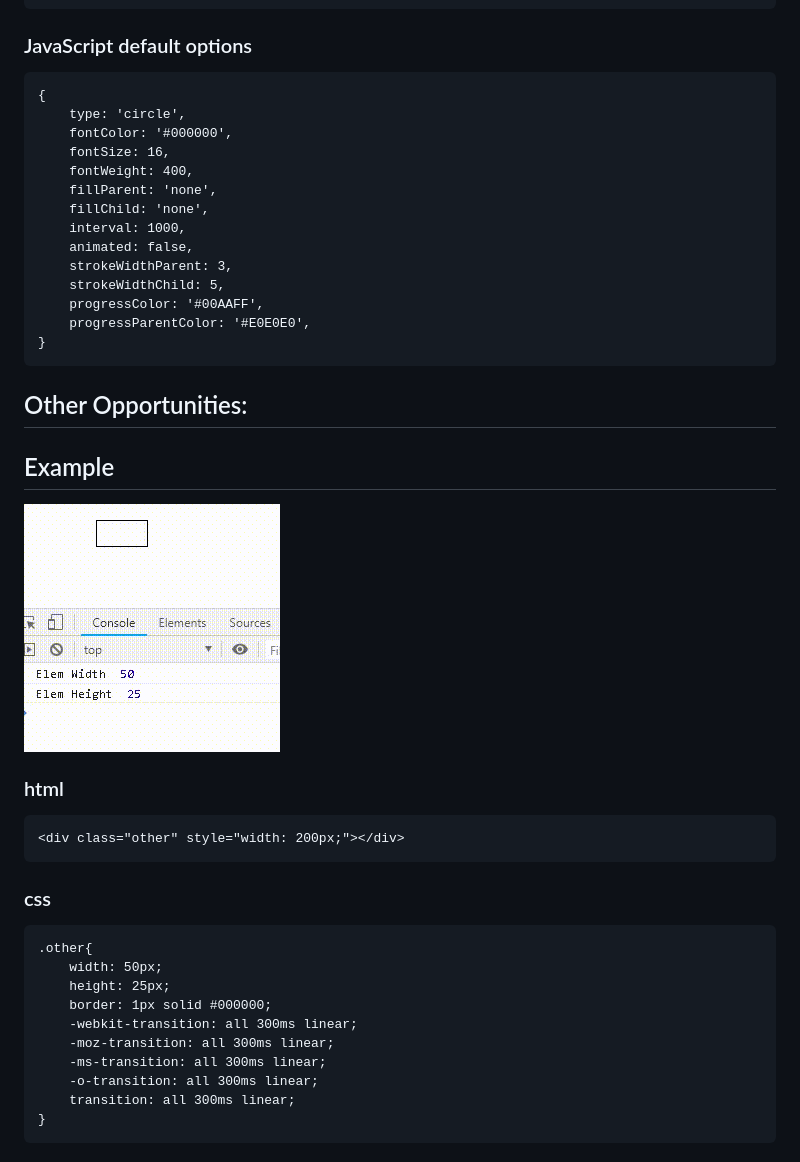
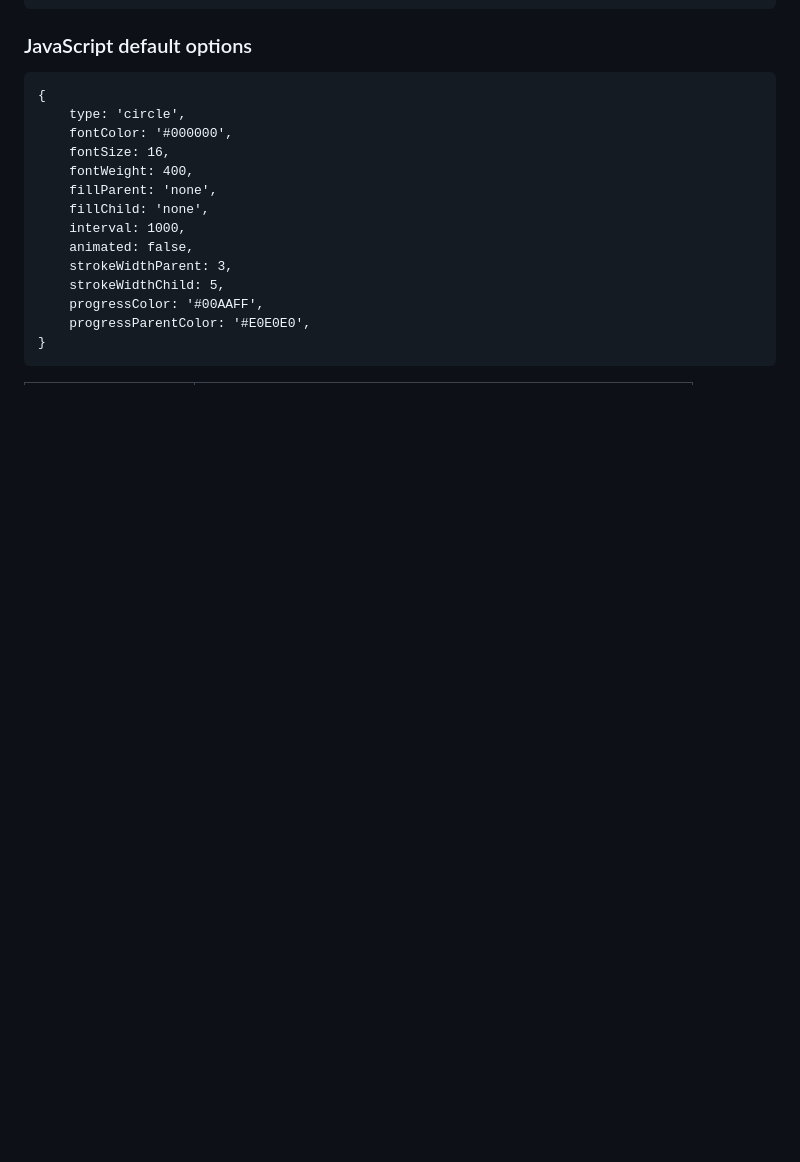
Before and after one commit to AmurKhoyetsyan/Progress-Bar, a Markdown page: README.md, the part around the change printed below. Drawn GitHub-style; blank space fills up the shorter version.

```diff
--- a/README.md
+++ b/README.md
@@ -58,25 +29,3 @@
         progressParentColor: '#E0E0E0',
 	}
 
-## Other Opportunities:
-
-## Example
-
-<img src="img/other.gif" style="width: 100%; max-width: 256px;" />
-
-### html
-
-	<div class="other" style="width: 200px;"></div>
-### css
-
-	.other{
-	    width: 50px;
-	    height: 25px;
-	    border: 1px solid #000000;
-	    -webkit-transition: all 300ms linear;
-	    -moz-transition: all 300ms linear;
-	    -ms-transition: all 300ms linear;
-	    -o-transition: all 300ms linear;
-	    transition: all 300ms linear;
-	}
-
```
Also changed, not shown: other parts of README.md (+34 -49 lines), documentation/circle.md (renamed from circle.md, +40 -4 lines), documentation/otheropportunities.md (added, +40 -0 lines), documentation/progressbarcircle.md (added, +28 -0 lines), documentation/progressbartriangle.md (added, +28 -0 lines), img/progresscircle.gif (renamed from img/progress.gif), img/progresstriangle.gif (added), 3 other files.
